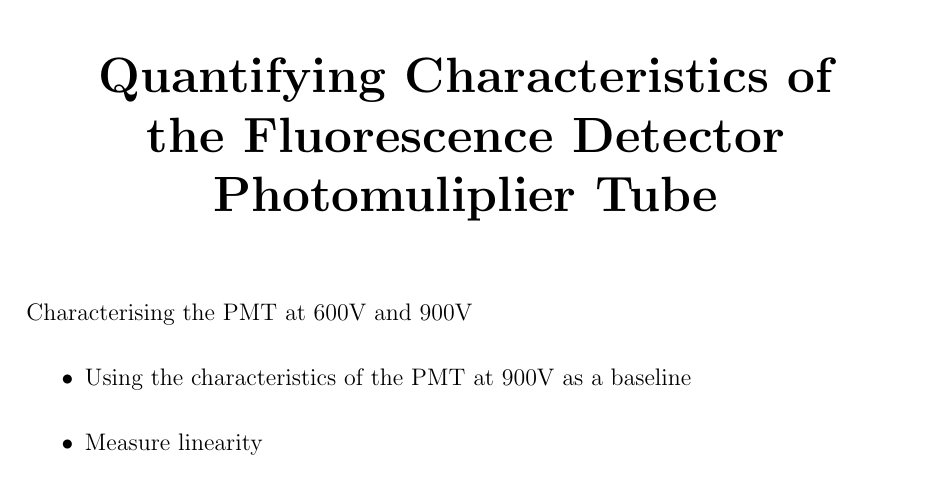
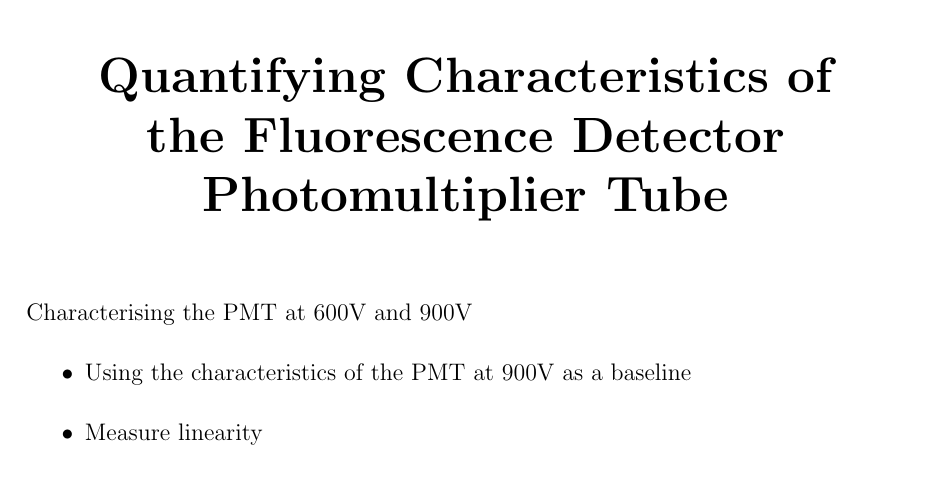
Before and after one commit to TSudholz/Thesis, a LaTeX thesis (PhD_Thesis.tex, which reads chapters/CharacterOfPMT.tex): part of page 39 of 77, cut so that both start at the same text. Compiled offline with pdfLaTeX.

Commit message:
PMT Characteristic Title Correction

```diff
--- a/chapters/CharacterOfPMT.tex
+++ b/chapters/CharacterOfPMT.tex
@@ -1,4 +1,4 @@
-\chapter[Quantifying Characteristics of the FD PMT]{\centering Quantifying Characteristics of \\ the Fluorescence Detector \\ Photomuliplier Tube \\}\label{Ch:PMTCharacter}
+\chapter[Quantifying Characteristics of the FD PMT]{\centering Quantifying Characteristics of \\ the Fluorescence Detector \\ Photomultiplier Tube \\}\label{Ch:PMTCharacter}
 
 Characterising the PMT at 600V and 900V
 \begin{itemize}
```
Also changed, not shown: chapters/CharacterOfPMT.tex (2 more changed lines), 2 other files.
